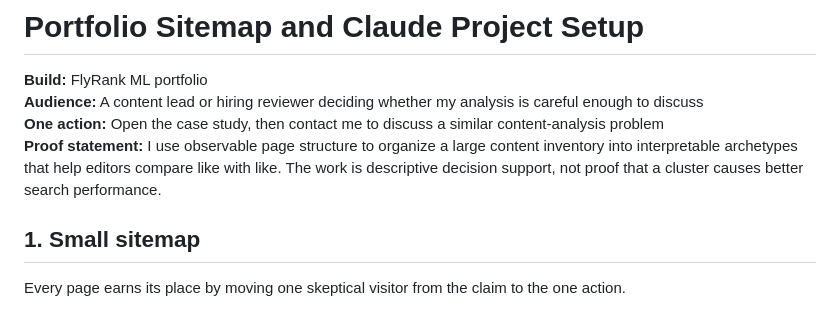
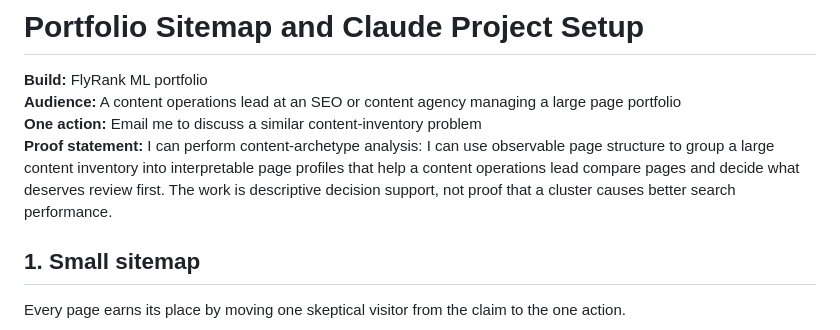
Before and after one commit to HimanshuSharma-2856/Flyrank-ml--internship, a Markdown page: work/portfolio_sitemap_and_pressure_test.md, the part around the change. GitHub-like rendering.

```diff
--- a/work/portfolio_sitemap_and_pressure_test.md
+++ b/work/portfolio_sitemap_and_pressure_test.md
@@ -1,9 +1,9 @@
 # Portfolio Sitemap and Claude Project Setup
 
 **Build:** FlyRank ML portfolio
-**Audience:** A content lead or hiring reviewer deciding whether my analysis is careful enough to discuss
-**One action:** Open the case study, then contact me to discuss a similar content-analysis problem
-**Proof statement:** I use observable page structure to organize a large content inventory into interpretable archetypes that help editors compare like with like. The work is descriptive decision support, not proof that a cluster causes better search performance.
+**Audience:** A content operations lead at an SEO or content agency managing a large page portfolio
+**One action:** Email me to discuss a similar content-inventory problem
+**Proof statement:** I can perform content-archetype analysis: I can use observable page structure to group a large content inventory into interpretable page profiles that help a content operations lead compare pages and decide what deserves review first. The work is descriptive decision support, not proof that a cluster causes better search performance.
 
 ## 1. Small sitemap
 
```
Also changed, not shown: work/proof_statement.md (added, +29 -0 lines).
